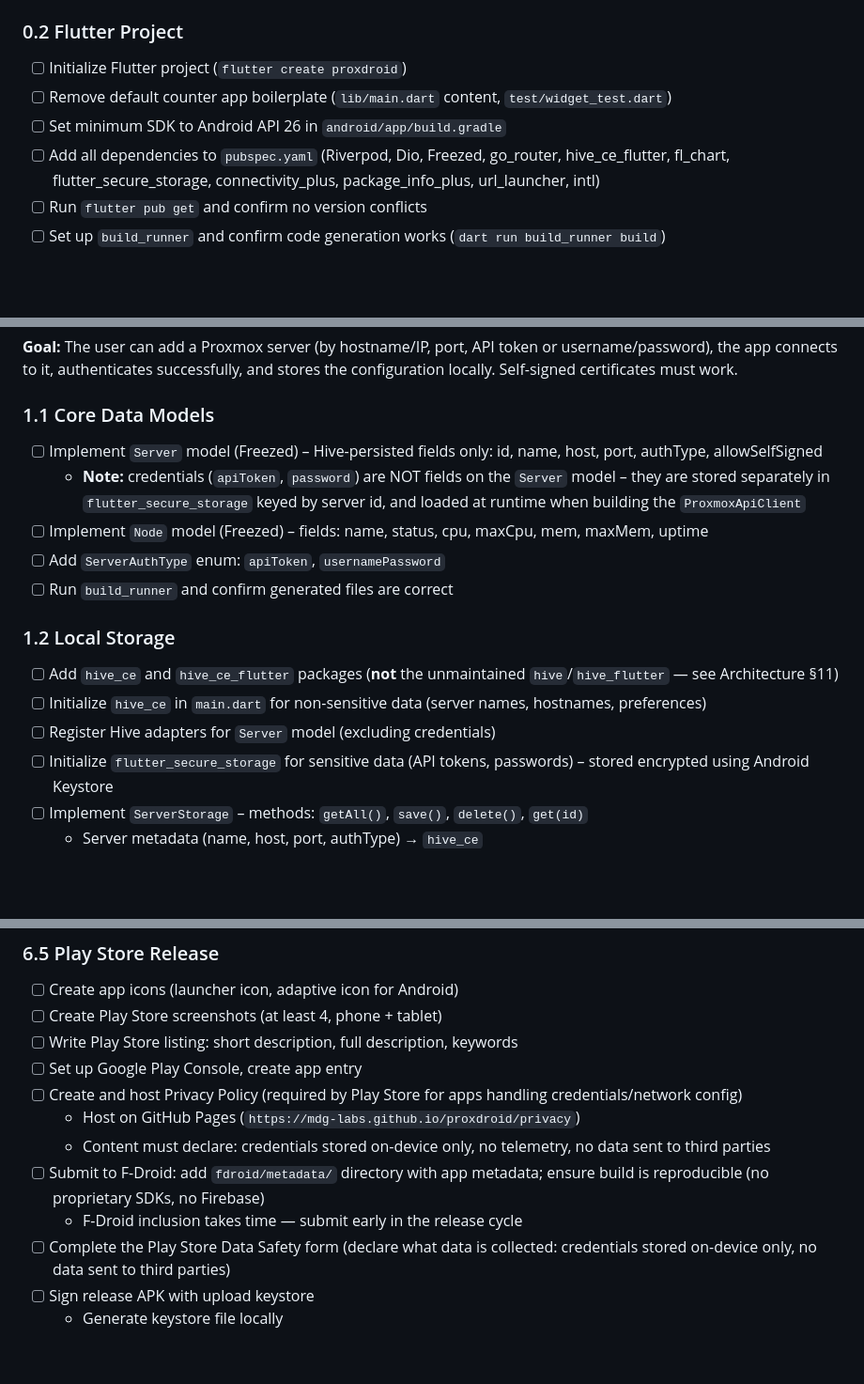
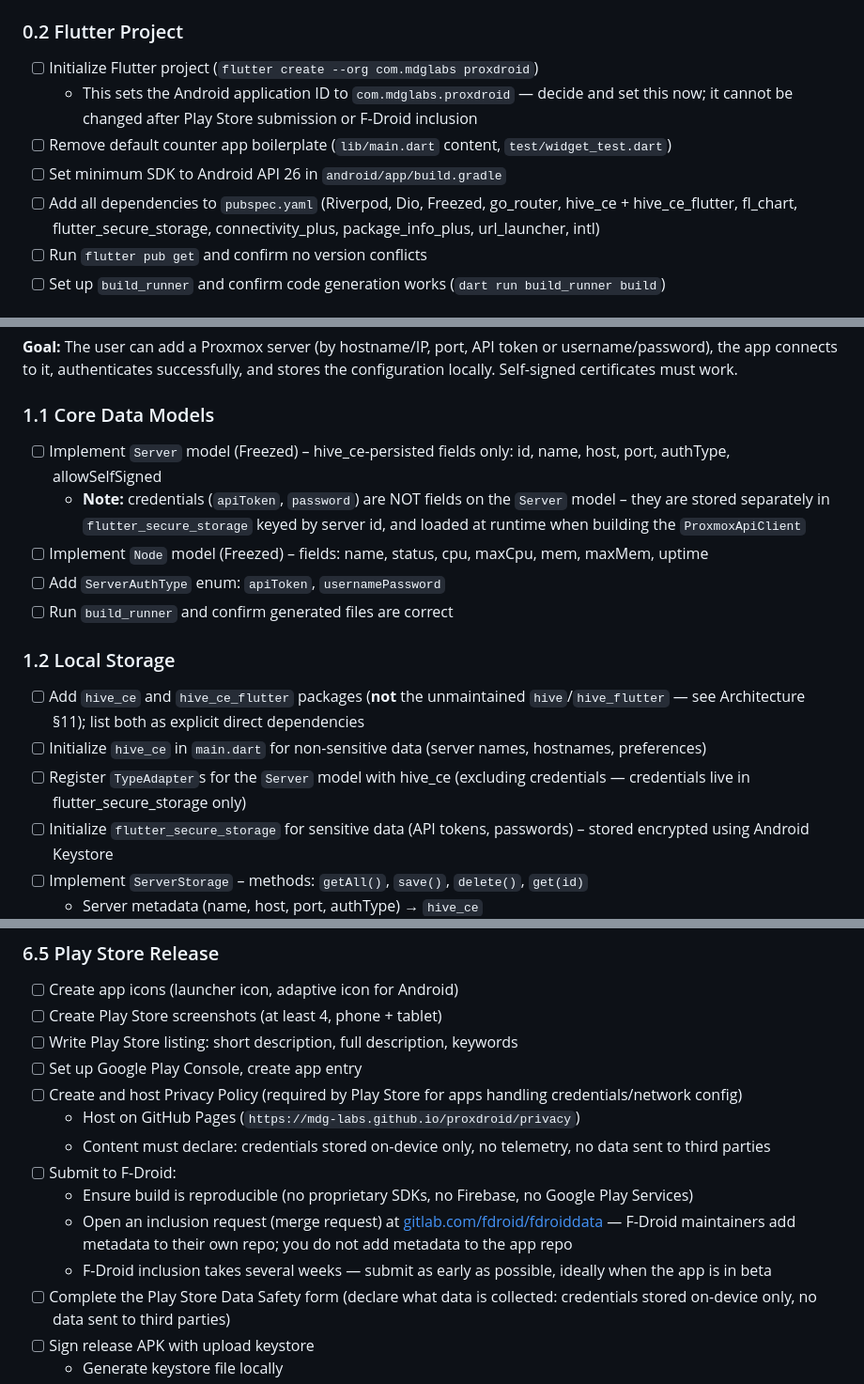
Before and after one commit to mdg-labs/proxdroid, a Markdown page: docs/ProxDroid_Roadmap.md, 3 parts joined by grey strips. Shown at 94% size. GitHub-like rendering; blank space fills up the shorter version.

```diff
--- a/docs/ProxDroid_Roadmap.md
+++ b/docs/ProxDroid_Roadmap.md
@@ -39,10 +39,11 @@
 - [ ] Set up branch protection on `main` (require PR + CI pass)
 
 ### 0.2 Flutter Project
-- [ ] Initialize Flutter project (`flutter create proxdroid`)
+- [ ] Initialize Flutter project (`flutter create --org com.mdglabs proxdroid`)
+  - This sets the Android application ID to `com.mdglabs.proxdroid` — decide and set this now; it cannot be changed after Play Store submission or F-Droid inclusion
 - [ ] Remove default counter app boilerplate (`lib/main.dart` content, `test/widget_test.dart`)
 - [ ] Set minimum SDK to Android API 26 in `android/app/build.gradle`
-- [ ] Add all dependencies to `pubspec.yaml` (Riverpod, Dio, Freezed, go_router, hive_ce_flutter, fl_chart, flutter_secure_storage, connectivity_plus, package_info_plus, url_launcher, intl)
+- [ ] Add all dependencies to `pubspec.yaml` (Riverpod, Dio, Freezed, go_router, hive_ce + hive_ce_flutter, fl_chart, flutter_secure_storage, connectivity_plus, package_info_plus, url_launcher, intl)
 - [ ] Run `flutter pub get` and confirm no version conflicts
 - [ ] Set up `build_runner` and confirm code generation works (`dart run build_runner build`)
 
@@ -80,16 +83,16 @@
 **Goal:** The user can add a Proxmox server (by hostname/IP, port, API token or username/password), the app connects to it, authenticates successfully, and stores the configuration locally. Self-signed certificates must work.
 
 ### 1.1 Core Data Models
-- [ ] Implement `Server` model (Freezed) – Hive-persisted fields only: id, name, host, port, authType, allowSelfSigned
+- [ ] Implement `Server` model (Freezed) – hive_ce-persisted fields only: id, name, host, port, authType, allowSelfSigned
   - **Note:** credentials (`apiToken`, `password`) are NOT fields on the `Server` model – they are stored separately in `flutter_secure_storage` keyed by server id, and loaded at runtime when building the `ProxmoxApiClient`
 - [ ] Implement `Node` model (Freezed) – fields: name, status, cpu, maxCpu, mem, maxMem, uptime
 - [ ] Add `ServerAuthType` enum: `apiToken`, `usernamePassword`
 - [ ] Run `build_runner` and confirm generated files are correct
 
 ### 1.2 Local Storage
-- [ ] Add `hive_ce` and `hive_ce_flutter` packages (**not** the unmaintained `hive`/`hive_flutter` — see Architecture §11)
+- [ ] Add `hive_ce` and `hive_ce_flutter` packages (**not** the unmaintained `hive`/`hive_flutter` — see Architecture §11); list both as explicit direct dependencies
 - [ ] Initialize `hive_ce` in `main.dart` for non-sensitive data (server names, hostnames, preferences)
-- [ ] Register Hive adapters for `Server` model (excluding credentials)
+- [ ] Register `TypeAdapter`s for the `Server` model with hive_ce (excluding credentials — credentials live in flutter_secure_storage only)
 - [ ] Initialize `flutter_secure_storage` for sensitive data (API tokens, passwords) – stored encrypted using Android Keystore
 - [ ] Implement `ServerStorage` – methods: `getAll()`, `save()`, `delete()`, `get(id)`
   - Server metadata (name, host, port, authType) → `hive_ce`
@@ -343,8 +350,10 @@
 - [ ] Create and host Privacy Policy (required by Play Store for apps handling credentials/network config)
   - Host on GitHub Pages (`https://mdg-labs.github.io/proxdroid/privacy`)
   - Content must declare: credentials stored on-device only, no telemetry, no data sent to third parties
-- [ ] Submit to F-Droid: add `fdroid/metadata/` directory with app metadata; ensure build is reproducible (no proprietary SDKs, no Firebase)
-  - F-Droid inclusion takes time — submit early in the release cycle
+- [ ] Submit to F-Droid:
+  - Ensure build is reproducible (no proprietary SDKs, no Firebase, no Google Play Services)
+  - Open an inclusion request (merge request) at [gitlab.com/fdroid/fdroiddata](https://gitlab.com/fdroid/fdroiddata) — F-Droid maintainers add metadata to their own repo; you do not add metadata to the app repo
+  - F-Droid inclusion takes several weeks — submit as early as possible, ideally when the app is in beta
 - [ ] Complete the Play Store Data Safety form (declare what data is collected: credentials stored on-device only, no data sent to third parties)
 - [ ] Sign release APK with upload keystore
   - Generate keystore file locally
```
Also changed, not shown: other parts of docs/ProxDroid_Roadmap.md (+8 -2 lines), docs/ProxDroid_Architecture.md (+15 -8 lines), docs/ProxDroid_MVP_PRD.md (+3 -2 lines).
